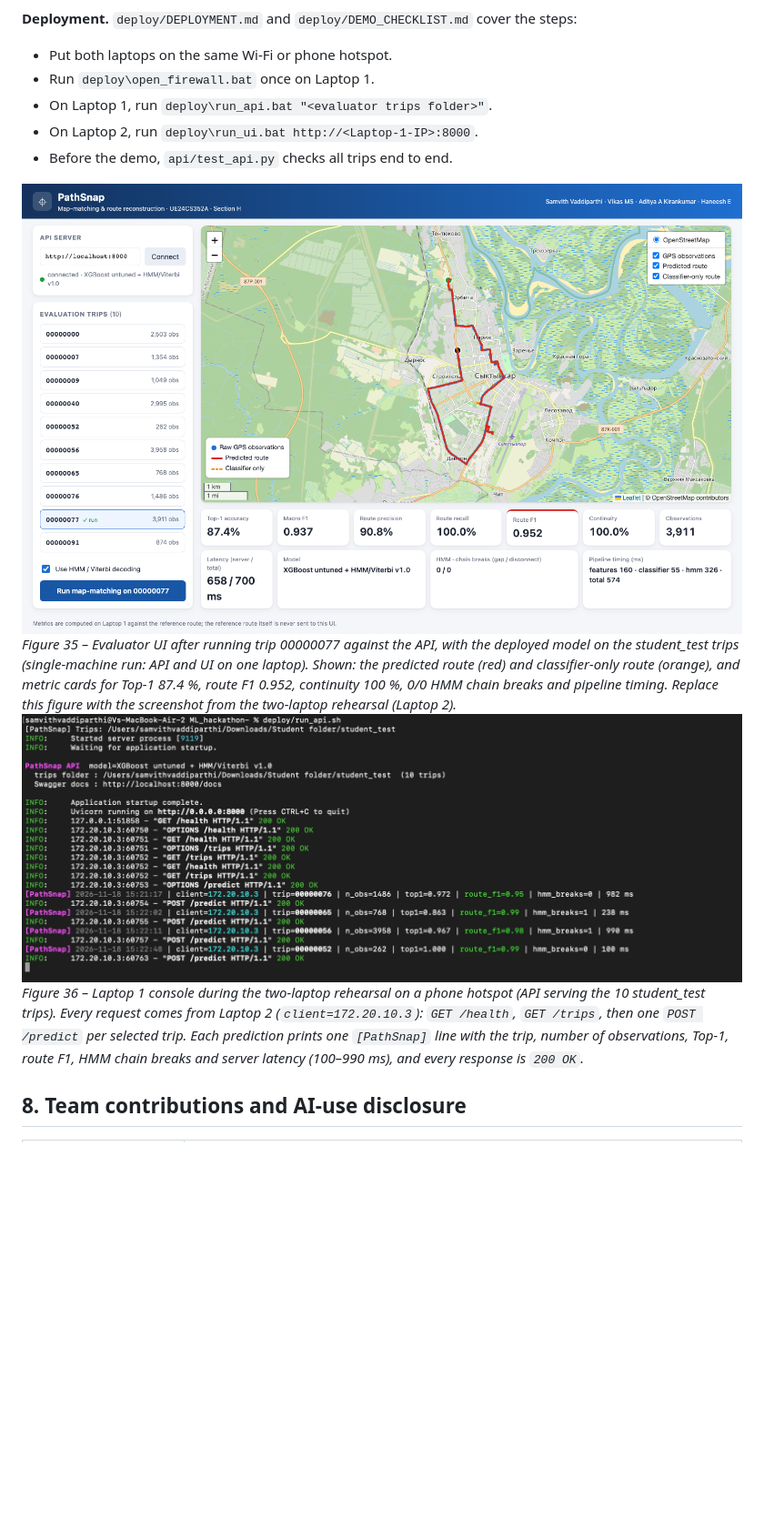
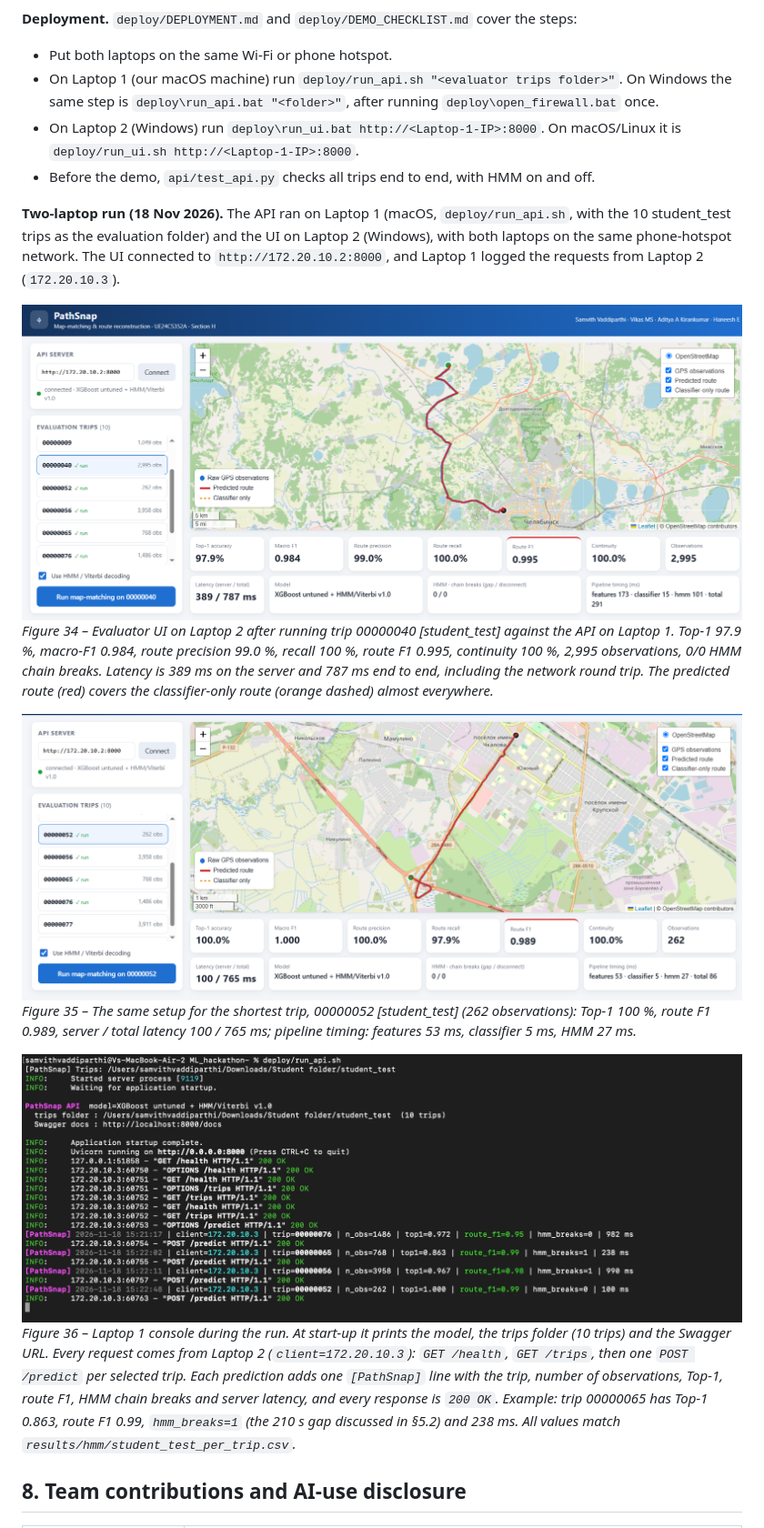
Before and after one commit to samvithvaddiparthi-ship-it/ML_hackathon-, a Markdown page: report/report.md, the part around one of its changes. Shown at 91% size. Drawn GitHub-style; pictures changed too: report/figures/ui_laptop2_trip40.png (added), report/figures/ui_laptop2_trip52.png (added), report/figures/ui_screenshot_local.png (deleted); blank space fills up the shorter version.

Commit message:
Final report: restore §8, Laptop 2 UI screenshots in §7, figure numbering, deploy steps, §2.2.7 wording

```diff
--- a/report/report.md
+++ b/report/report.md
@@ -701,22 +703,33 @@ need it. The page has:
 **Deployment.** `deploy/DEPLOYMENT.md` and `deploy/DEMO_CHECKLIST.md` cover the steps:
 
 * Put both laptops on the same Wi-Fi or phone hotspot.
-* Run `deploy\open_firewall.bat` once on Laptop 1.
-* On Laptop 1, run `deploy\run_api.bat "<evaluator trips folder>"`.
-* On Laptop 2, run `deploy\run_ui.bat http://<Laptop-1-IP>:8000`.
-* Before the demo, `api/test_api.py` checks all trips end to end.
+* On Laptop 1 (our macOS machine) run `deploy/run_api.sh "<evaluator trips folder>"`. On Windows the same step is
+  `deploy\run_api.bat "<folder>"`, after running `deploy\open_firewall.bat` once.
+* On Laptop 2 (Windows) run `deploy\run_ui.bat http://<Laptop-1-IP>:8000`. On macOS/Linux it is
+  `deploy/run_ui.sh http://<Laptop-1-IP>:8000`.
+* Before the demo, `api/test_api.py` checks all trips end to end, with HMM on and off.
 
-<!-- TODO(B10, at the two-laptop rehearsal): screenshot of the UI after a run (Laptop 2) -->
-![UI local run](figures/ui_screenshot_local.png)
-*Figure 35 – Evaluator UI after running trip 00000077 against the API, with the deployed model on the student_test
-trips (single-machine run: API and UI on one laptop). Shown: the predicted route (red) and classifier-only route
-(orange), and metric cards for Top-1 87.4 %, route F1 0.952, continuity 100 %, 0/0 HMM chain breaks and pipeline
-timing. Replace this figure with the screenshot from the two-laptop rehearsal (Laptop 2).*
+**Two-laptop run (18 Nov 2026).** The API ran on Laptop 1 (macOS, `deploy/run_api.sh`, with the 10 student_test
+trips as the evaluation folder) and the UI on Laptop 2 (Windows), with both laptops on the same phone-hotspot network.
+The UI connected to `http://172.20.10.2:8000`, and Laptop 1 logged the requests from Laptop 2 (`172.20.10.3`).
+
+![UI Laptop 2, trip 40](figures/ui_laptop2_trip40.png)
+*Figure 34 – Evaluator UI on Laptop 2 after running trip 00000040 [student_test] against the API on Laptop 1. Top-1
+97.9 %, macro-F1 0.984, route precision 99.0 %, recall 100 %, route F1 0.995, continuity 100 %, 2,995 observations,
+0/0 HMM chain breaks. Latency is 389 ms on the server and 787 ms end to end, including the network round trip. The
+predicted route (red) covers the classifier-only route (orange dashed) almost everywhere.*
+
+![UI Laptop 2, trip 52](figures/ui_laptop2_trip52.png)
+*Figure 35 – The same setup for the shortest trip, 00000052 [student_test] (262 observations): Top-1 100 %, route
+F1 0.989, server / total latency 100 / 765 ms; pipeline timing: features 53 ms, classifier 5 ms, HMM 27 ms.*
+
 ![API console Laptop 1](figures/api_console.png)
-*Figure 36 – Laptop 1 console during the two-laptop rehearsal on a phone hotspot (API serving the 10 student_test
-trips). Every request comes from Laptop 2 (`client=172.20.10.3`): `GET /health`, `GET /trips`, then one
-`POST /predict` per selected trip. Each prediction prints one `[PathSnap]` line with the trip, number of observations,
-Top-1, route F1, HMM chain breaks and server latency (100–990 ms), and every response is `200 OK`.*
+*Figure 36 – Laptop 1 console during the run. At start-up it prints the model, the trips folder (10 trips) and the
+Swagger URL. Every request comes from Laptop 2 (`client=172.20.10.3`): `GET /health`, `GET /trips`, then one
+`POST /predict` per selected trip. Each prediction adds one `[PathSnap]` line with the trip, number of observations,
+Top-1, route F1, HMM chain breaks and server latency, and every response is `200 OK`. Example: trip 00000065 has
+Top-1 0.863, route F1 0.99, `hmm_breaks=1` (the 210 s gap discussed in §5.2) and 238 ms. All values match
+`results/hmm/student_test_per_trip.csv`.*
 
 ## 8. Team contributions and AI-use disclosure
 
```
Also changed, not shown: other parts of report/report.md (+17 -15 lines), 1 other file.
